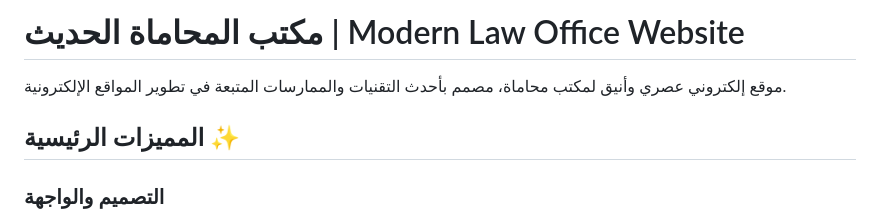
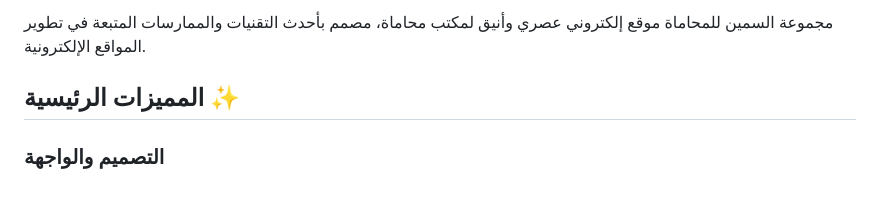
Before and after one commit to unsameh/elsmeen2, a Markdown page: README.md, the part around the change. Rendered like a GitHub page; blank space fills up the shorter version.

```diff
--- a/README.md
+++ b/README.md
@@ -1,5 +1,4 @@
-# مكتب المحاماة الحديث | Modern Law Office Website
-
+مجموعة السمين للمحاماة
 موقع إلكتروني عصري وأنيق لمكتب محاماة، مصمم بأحدث التقنيات والممارسات المتبعة في تطوير المواقع الإلكترونية.
 
 ## المميزات الرئيسية ✨
```
